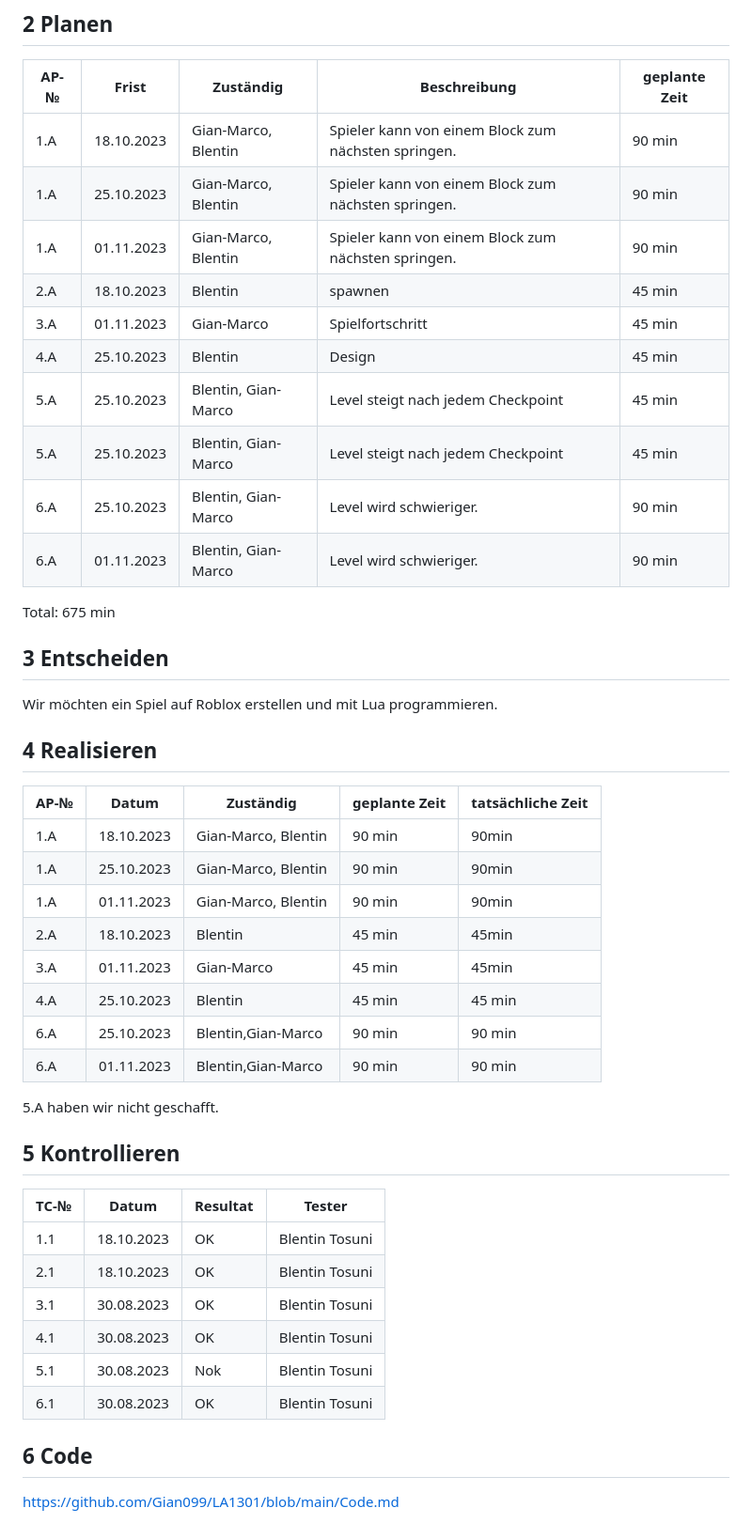
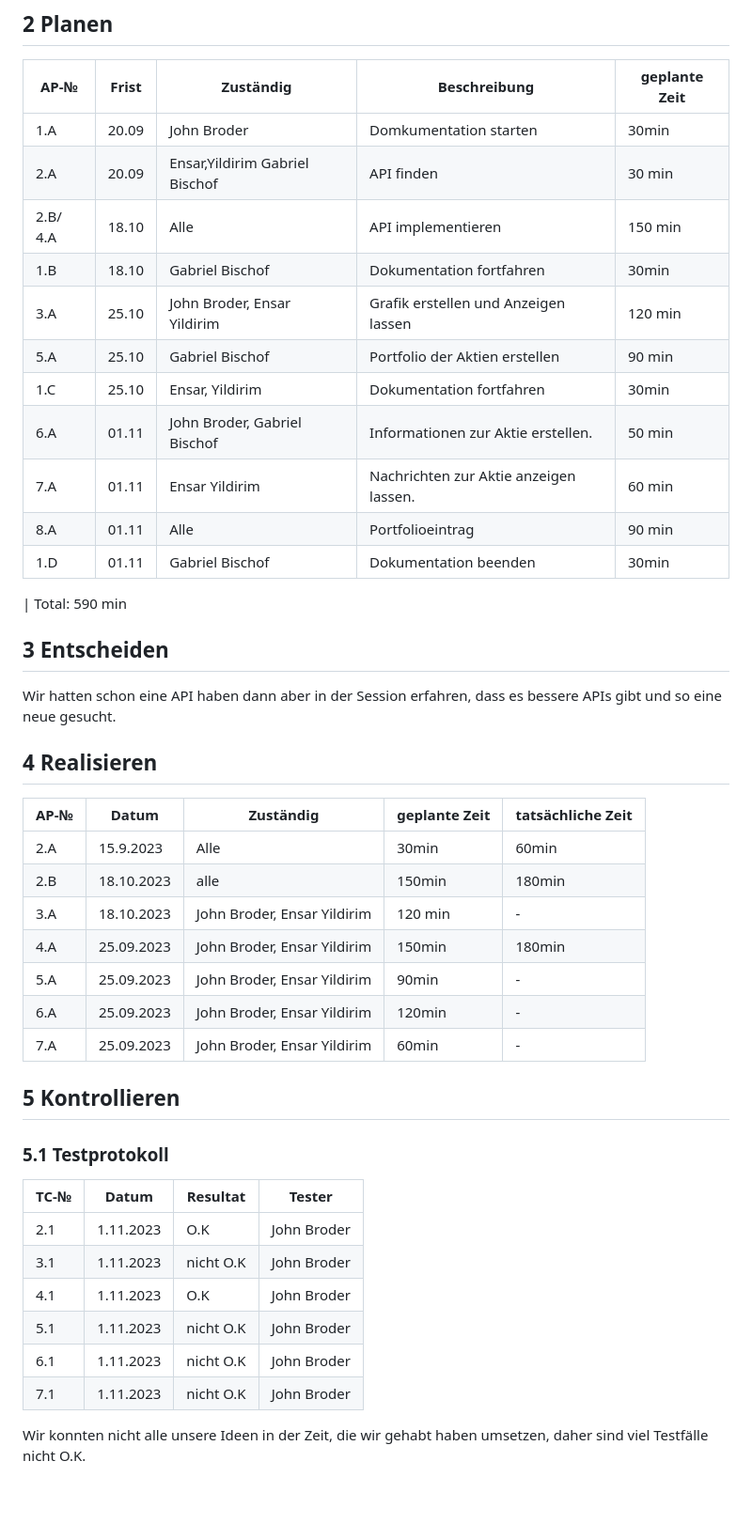
Before and after one commit to Blentin05/LA_1302, a Markdown page: Projektdokumentation.md, the part around the change printed below. Shown: that part at 94% size. GitHub-like rendering; blank space fills up the shorter version.

```diff
--- a/Projektdokumentation.md
+++ b/Projektdokumentation.md
@@ -32,57 +44,50 @@ In unserem Projekt werden wir ein Fussballquiz programmieren
 
 | AP-№ | Frist | Zuständig | Beschreibung | geplante Zeit |
 | ---- | ----- | --------- | ------------ | ------------- |
-| 1.A  |18.10.2023|Gian-Marco, Blentin|Spieler kann von einem Block zum nächsten springen.| 90 min              |
-| 1.A  |25.10.2023|Gian-Marco, Blentin|Spieler kann von einem Block zum nächsten springen.| 90 min              |
-| 1.A  |01.11.2023|Gian-Marco, Blentin|Spieler kann von einem Block zum nächsten springen.| 90 min              |
-| 2.A  |18.10.2023|Blentin| spawnen            |    45 min           |
-| 3.A  |01.11.2023|Gian-Marco| Spielfortschritt        |    45 min           |
-| 4.A  |25.10.2023|Blentin| Design           |    45 min           |
-| 5.A  |25.10.2023|Blentin, Gian-Marco| Level steigt nach jedem Checkpoint            |    45 min           |
-| 5.A  |25.10.2023|Blentin, Gian-Marco| Level steigt nach jedem Checkpoint            |    45 min           |
-| 6.A  |25.10.2023|Blentin, Gian-Marco| Level wird schwieriger.          |    90 min           |
-| 6.A  |01.11.2023|Blentin, Gian-Marco| Level wird schwieriger.          |    90 min           |
+| 1.A      | 20.09 | John Broder                       | Domkumentation starten                  | 30min   |
+| 2.A      | 20.09 | Ensar,Yildirim  Gabriel Bischof   | API finden                              | 30 min  |
+| 2.B/ 4.A | 18.10 | Alle                              | API implementieren                      | 150 min |
+| 1.B      | 18.10 | Gabriel Bischof                   | Dokumentation fortfahren                | 30min   |
+| 3.A      | 25.10 | John Broder, Ensar Yildirim       | Grafik erstellen und Anzeigen lassen    | 120 min |
+| 5.A      | 25.10 | Gabriel Bischof                   | Portfolio der Aktien erstellen          | 90 min  |
+| 1.C      | 25.10 | Ensar, Yildirim                   | Dokumentation fortfahren                | 30min   |
+| 6.A      | 01.11 | John Broder, Gabriel Bischof      | Informationen zur Aktie erstellen.      | 50 min |
+| 7.A      | 01.11 | Ensar Yildirim                    | Nachrichten zur Aktie anzeigen lassen.  | 60 min  |
+| 8.A      | 01.11 | Alle                              | Portfolioeintrag                        | 90 min  |
+| 1.D      | 01.11 | Gabriel Bischof                   | Dokumentation beenden                   | 30min   |
 
-
-
-Total: 675 min
-
-
+|
+Total: 590 min
 
 ## 3 Entscheiden
-Wir möchten ein Spiel auf Roblox erstellen und mit Lua programmieren.
 
-
-
+Wir hatten schon eine API haben dann aber in der Session erfahren, dass es bessere APIs gibt und so eine neue gesucht.
 
 ## 4 Realisieren
 
 | AP-№ | Datum | Zuständig | geplante Zeit | tatsächliche Zeit |
 | ---- | ----- | --------- | ------------- | ----------------- |
-| 1.A  | 18.10.2023|Gian-Marco, Blentin|90 min  | 90min                    |
-| 1.A  | 25.10.2023|Gian-Marco, Blentin|90 min  | 90min                    |
-| 1.A  | 01.11.2023|Gian-Marco, Blentin|90 min  | 90min                    |
-| 2.A  | 18.10.2023|Blentin|45 min  | 45min                    |
-| 3.A  | 01.11.2023|Gian-Marco|45 min  | 45min                    |
-| 4.A  |25.10.2023       | Blentin          |45 min               | 45 min                  |
-| 6.A  |25.10.2023       | Blentin,Gian-Marco        |90 min               | 90 min                  |
-| 6.A  |01.11.2023       | Blentin,Gian-Marco        |90 min               | 90 min                  |
+| 2.A  |15.9.2023|Alle|30min|60min|
+| 2.B  |18.10.2023|alle|150min|180min|
+|3.A  |18.10.2023|John Broder, Ensar Yildirim|120 min|-|
+|4.A|25.09.2023|John Broder, Ensar Yildirim|150min|180min|
+|5.A|25.09.2023|John Broder, Ensar Yildirim|90min|-|
+|6.A|25.09.2023|John Broder, Ensar Yildirim|120min|-|
+|7.A|25.09.2023|John Broder, Ensar Yildirim|60min|-|
 
-5.A haben wir nicht geschafft.
 
 ## 5 Kontrollieren
 
+### 5.1 Testprotokoll
+
 | TC-№ | Datum | Resultat | Tester |
 | ---- | ----- | -------- | ------ |
-| 1.1  |18.10.2023|OK |Blentin Tosuni        |
-| 2.1  |18.10.2023|OK |Blentin Tosuni        |
-| 3.1  |30.08.2023|OK |Blentin Tosuni        |
-| 4.1  |30.08.2023|OK |Blentin Tosuni        |
-| 5.1  |30.08.2023|Nok |Blentin Tosuni        |
-| 6.1  |30.08.2023|OK |Blentin Tosuni        |
+|2.1|1.11.2023|O.K|John Broder|
+|3.1|1.11.2023|nicht O.K|John Broder|
+|4.1|1.11.2023|O.K|John Broder|
+|5.1|1.11.2023|nicht O.K|John Broder|
+|6.1|1.11.2023|nicht O.K|John Broder|
+|7.1|1.11.2023|nicht O.K|John Broder|
 
-
-
-## 6 Code
-
-https://github.com/Gian099/LA1301/blob/main/Code.md
+Wir konnten nicht alle unsere Ideen in der Zeit, die
+wir gehabt haben umsetzen, daher sind viel Testfälle nicht O.K.
```
Also changed, not shown: other parts of Projektdokumentation.md (+30 -18 lines).
